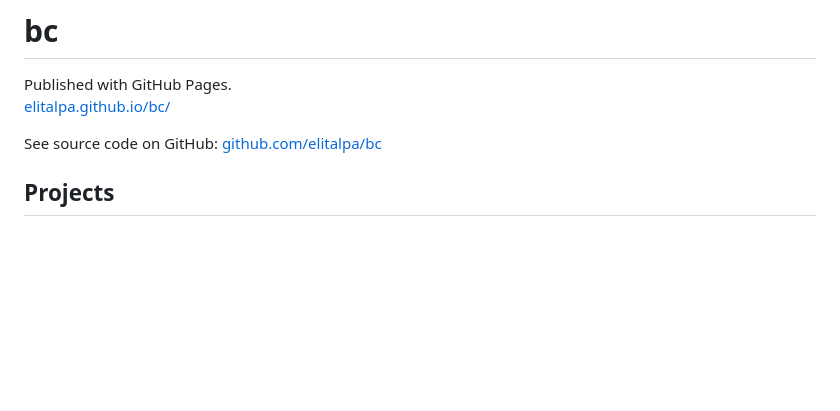
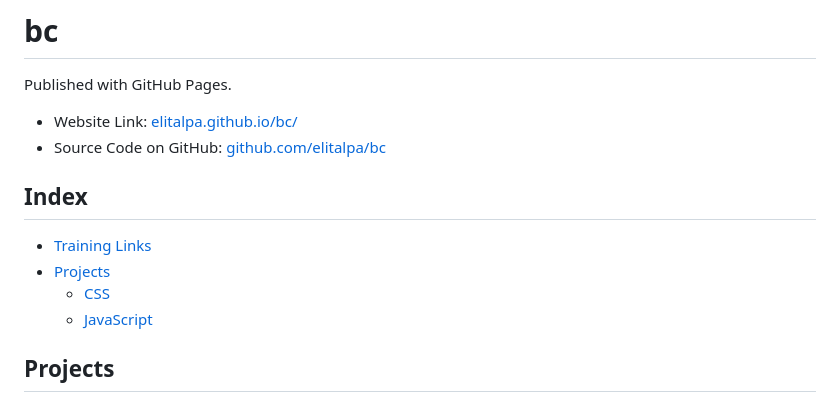
Before and after one commit to elitalpa/bc, a Markdown page: README.md, the part around the change. GitHub-like rendering; blank space fills up the shorter version.

Commit message:
adding training links page and index

```diff
--- a/README.md
+++ b/README.md
@@ -1,9 +1,14 @@
 # bc
 
 Published with GitHub Pages.
-[elitalpa.github.io/bc/](https://elitalpa.github.io/bc/)
+- Website Link: [elitalpa.github.io/bc/](https://elitalpa.github.io/bc/)
+- Source Code on GitHub: [github.com/elitalpa/bc](https://github.com/elitalpa/bc)
 
-See source code on GitHub: [github.com/elitalpa/bc](https://github.com/elitalpa/bc)
+## Index
+- [Training Links](https://elitalpa.github.io/bc/training-links)
+- [Projects](https://elitalpa.github.io/bc/#projects)
+  - [CSS](https://elitalpa.github.io/bc/#css)
+  - [JavaScript](https://elitalpa.github.io/bc/#javascript)
 
 ## Projects
 
```
Also changed, not shown: training-links.md (added, +66 -0 lines).
